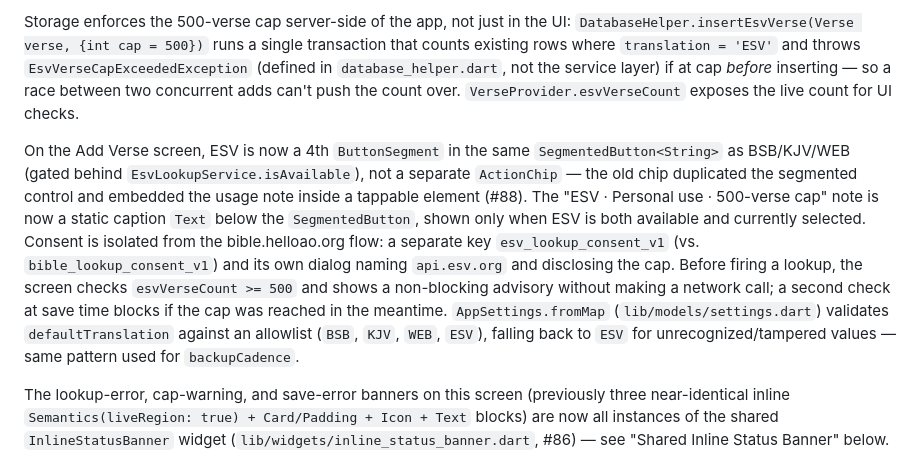
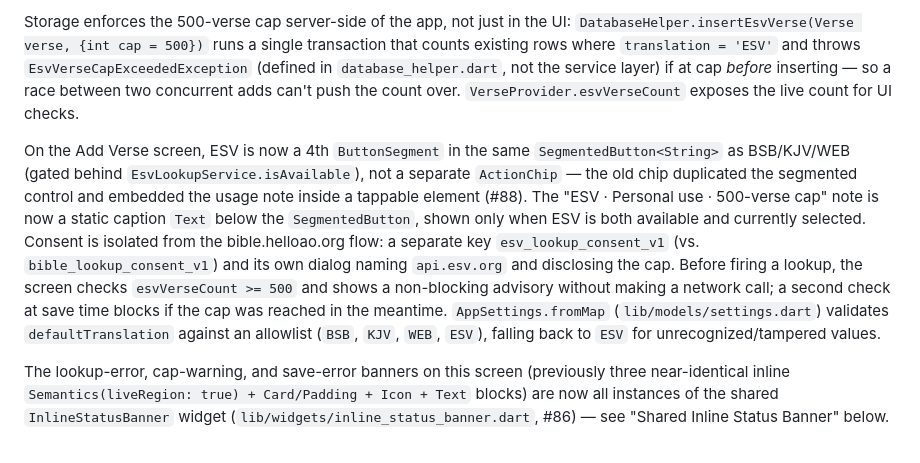
Before and after one commit to msmeeks/bible-flashcards, a Markdown page: docs/features/verse-management.md, the part around the change. GitHub-like rendering.

Commit message:
Remove stale backupCadence reference from verse-management doc
Follow-up to 231999b — missed by the doc-writer agent's parallel run
before that commit landed.

Co-Authored-By: Claude Sonnet 5 <noreply@anthropic.com>

```diff
--- a/docs/features/verse-management.md
+++ b/docs/features/verse-management.md
@@ -87,7 +87,7 @@ Mirrors the `BibleLookupService` pattern (`docs/features/web-lookup.md`) but tar
 
 Storage enforces the 500-verse cap server-side of the app, not just in the UI: `DatabaseHelper.insertEsvVerse(Verse verse, {int cap = 500})` runs a single transaction that counts existing rows where `translation = 'ESV'` and throws `EsvVerseCapExceededException` (defined in `database_helper.dart`, not the service layer) if at cap *before* inserting — so a race between two concurrent adds can't push the count over. `VerseProvider.esvVerseCount` exposes the live count for UI checks.
 
-On the Add Verse screen, ESV is now a 4th `ButtonSegment` in the same `SegmentedButton<String>` as BSB/KJV/WEB (gated behind `EsvLookupService.isAvailable`), not a separate `ActionChip` — the old chip duplicated the segmented control and embedded the usage note inside a tappable element (#88). The "ESV · Personal use · 500-verse cap" note is now a static caption `Text` below the `SegmentedButton`, shown only when ESV is both available and currently selected. Consent is isolated from the bible.helloao.org flow: a separate key `esv_lookup_consent_v1` (vs. `bible_lookup_consent_v1`) and its own dialog naming `api.esv.org` and disclosing the cap. Before firing a lookup, the screen checks `esvVerseCount >= 500` and shows a non-blocking advisory without making a network call; a second check at save time blocks if the cap was reached in the meantime. `AppSettings.fromMap` (`lib/models/settings.dart`) validates `defaultTranslation` against an allowlist (`BSB`, `KJV`, `WEB`, `ESV`), falling back to `ESV` for unrecognized/tampered values — same pattern used for `backupCadence`.
+On the Add Verse screen, ESV is now a 4th `ButtonSegment` in the same `SegmentedButton<String>` as BSB/KJV/WEB (gated behind `EsvLookupService.isAvailable`), not a separate `ActionChip` — the old chip duplicated the segmented control and embedded the usage note inside a tappable element (#88). The "ESV · Personal use · 500-verse cap" note is now a static caption `Text` below the `SegmentedButton`, shown only when ESV is both available and currently selected. Consent is isolated from the bible.helloao.org flow: a separate key `esv_lookup_consent_v1` (vs. `bible_lookup_consent_v1`) and its own dialog naming `api.esv.org` and disclosing the cap. Before firing a lookup, the screen checks `esvVerseCount >= 500` and shows a non-blocking advisory without making a network call; a second check at save time blocks if the cap was reached in the meantime. `AppSettings.fromMap` (`lib/models/settings.dart`) validates `defaultTranslation` against an allowlist (`BSB`, `KJV`, `WEB`, `ESV`), falling back to `ESV` for unrecognized/tampered values.
 
 The lookup-error, cap-warning, and save-error banners on this screen (previously three near-identical inline `Semantics(liveRegion: true) + Card/Padding + Icon + Text` blocks) are now all instances of the shared `InlineStatusBanner` widget (`lib/widgets/inline_status_banner.dart`, #86) — see "Shared Inline Status Banner" below.
 
```
